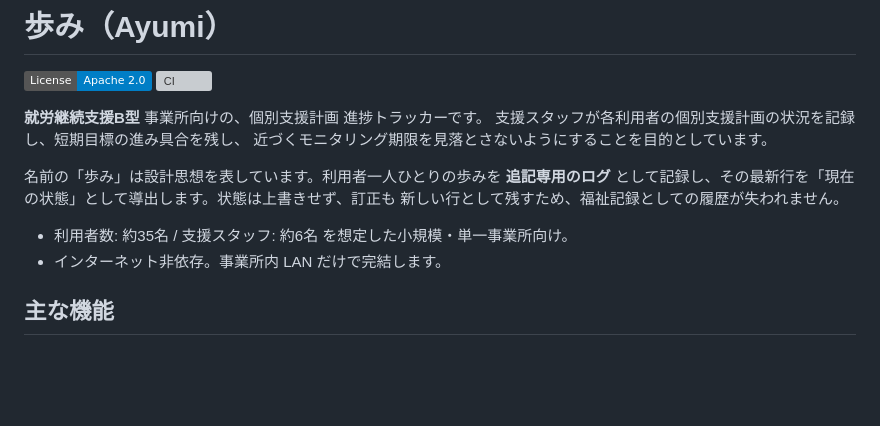
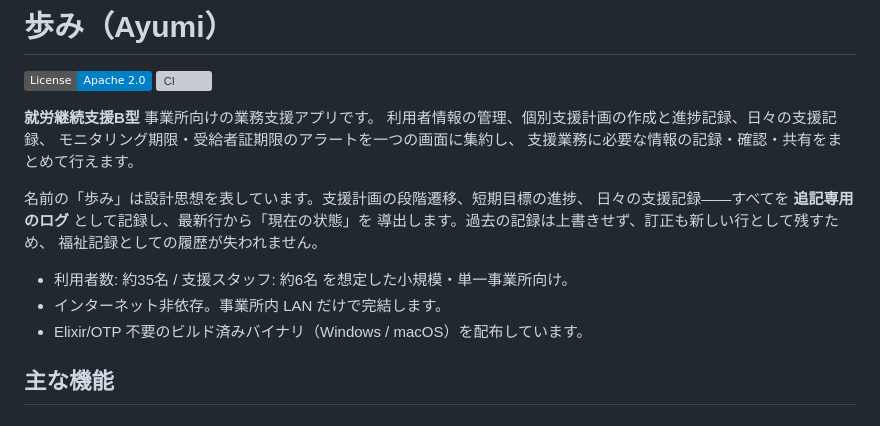
Before and after one commit to SilentMalachite/Ayumi, a Markdown page: README.md, the part around the change. Rendered like a GitHub page; badges without logos; blank space fills up the shorter version; grey boxes are pictures that could not be loaded.

Commit message:
docs: update README intro to reflect full feature scope

```diff
--- a/README.md
+++ b/README.md
@@ -3,16 +3,19 @@
 [![License: Apache 2.0](https://img.shields.io/badge/License-Apache_2.0-blue.svg)](LICENSE)
 [![CI](https://github.com/SilentMalachite/Ayumi/actions/workflows/ci.yml/badge.svg)](https://github.com/SilentMalachite/Ayumi/actions/workflows/ci.yml)
 
-**就労継続支援B型** 事業所向けの、個別支援計画 進捗トラッカーです。
-支援スタッフが各利用者の個別支援計画の状況を記録し、短期目標の進み具合を残し、
-近づくモニタリング期限を見落とさないようにすることを目的としています。
+**就労継続支援B型** 事業所向けの業務支援アプリです。
+利用者情報の管理、個別支援計画の作成と進捗記録、日々の支援記録、
+モニタリング期限・受給者証期限のアラートを一つの画面に集約し、
+支援業務に必要な情報の記録・確認・共有をまとめて行えます。
 
-名前の「歩み」は設計思想を表しています。利用者一人ひとりの歩みを **追記専用のログ**
-として記録し、その最新行を「現在の状態」として導出します。状態は上書きせず、訂正も
-新しい行として残すため、福祉記録としての履歴が失われません。
+名前の「歩み」は設計思想を表しています。支援計画の段階遷移、短期目標の進捗、
+日々の支援記録——すべてを **追記専用のログ** として記録し、最新行から「現在の状態」を
+導出します。過去の記録は上書きせず、訂正も新しい行として残すため、
+福祉記録としての履歴が失われません。
 
 - 利用者数: 約35名 / 支援スタッフ: 約6名 を想定した小規模・単一事業所向け。
 - インターネット非依存。事業所内 LAN だけで完結します。
+- Elixir/OTP 不要のビルド済みバイナリ（Windows / macOS）を配布しています。
 
 ## 主な機能
 
```
